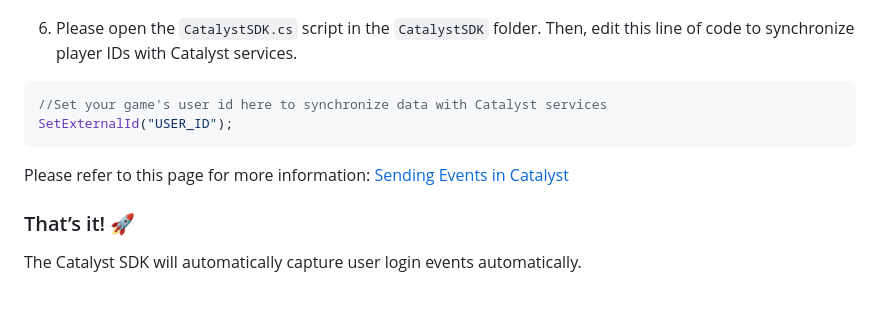
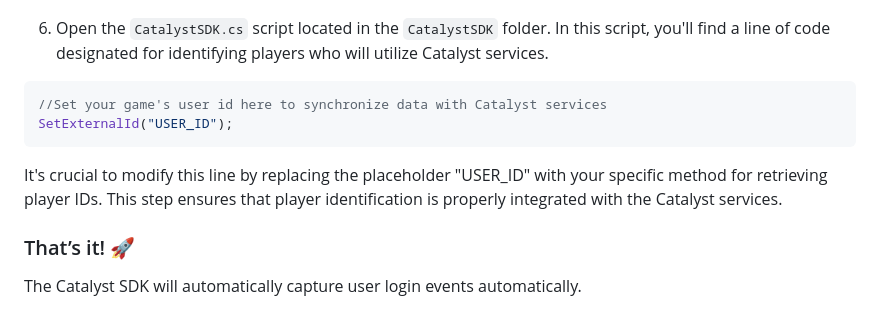
Before and after one commit to conductiveai/catalyst-docs, a Markdown page: unity.md, the part around the change. GitHub-like rendering.

Commit message:
Updating Unity docs

````diff
--- a/unity.md
+++ b/unity.md
@@ -69,14 +69,14 @@ This should take you to the project settings below. Copy your API key provided f
 
 	![](https://github.com/conductiveai/catalyst-docs/blob/main/.github/unity-prefab-canvas.png?raw=true)
 
-6. Please open the `CatalystSDK.cs` script in the `CatalystSDK` folder. Then, edit this line of code to synchronize player IDs with Catalyst services.
+6. Open the `CatalystSDK.cs` script located in the `CatalystSDK` folder. In this script, you'll find a line of code designated for identifying players who will utilize Catalyst services.
 
 ```csharp
 //Set your game's user id here to synchronize data with Catalyst services
 SetExternalId("USER_ID");
 ```
 
-Please refer to this page for more information: [Sending Events in Catalyst](https://catalyst.conductive.ai/sending-events-in-catalyst/)
+It's crucial to modify this line by replacing the placeholder "USER_ID" with your specific method for retrieving player IDs. This step ensures that player identification is properly integrated with the Catalyst services.
 
 ### That’s it! 🚀
 
````
